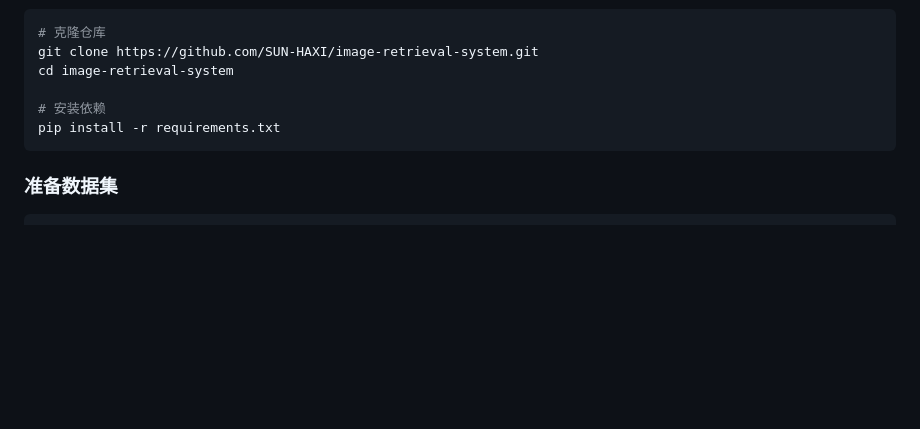
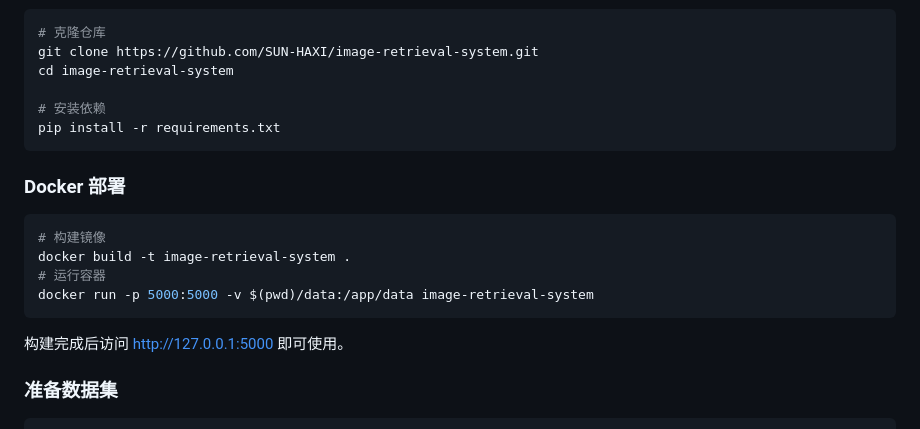
Before and after one commit to SUN-HAXI/image-retrieval-system, a Markdown page: README.md, the part around one of its changes. Rendered like a GitHub page; blank space fills up the shorter version.

Commit message:
docs: add Docker deployment guide, mark Docker TODO as done

````diff
--- a/README.md
+++ b/README.md
@@ -165,6 +165,17 @@ cd image-retrieval-system
 pip install -r requirements.txt
 ```
 
+### Docker 部署
+
+```bash
+# 构建镜像
+docker build -t image-retrieval-system .
+# 运行容器
+docker run -p 5000:5000 -v $(pwd)/data:/app/data image-retrieval-system
+```
+
+构建完成后访问 http://127.0.0.1:5000 即可使用。
+
 ### 准备数据集
 
 ```bash
````
Also changed, not shown: other parts of README.md (+1 -1 lines).
